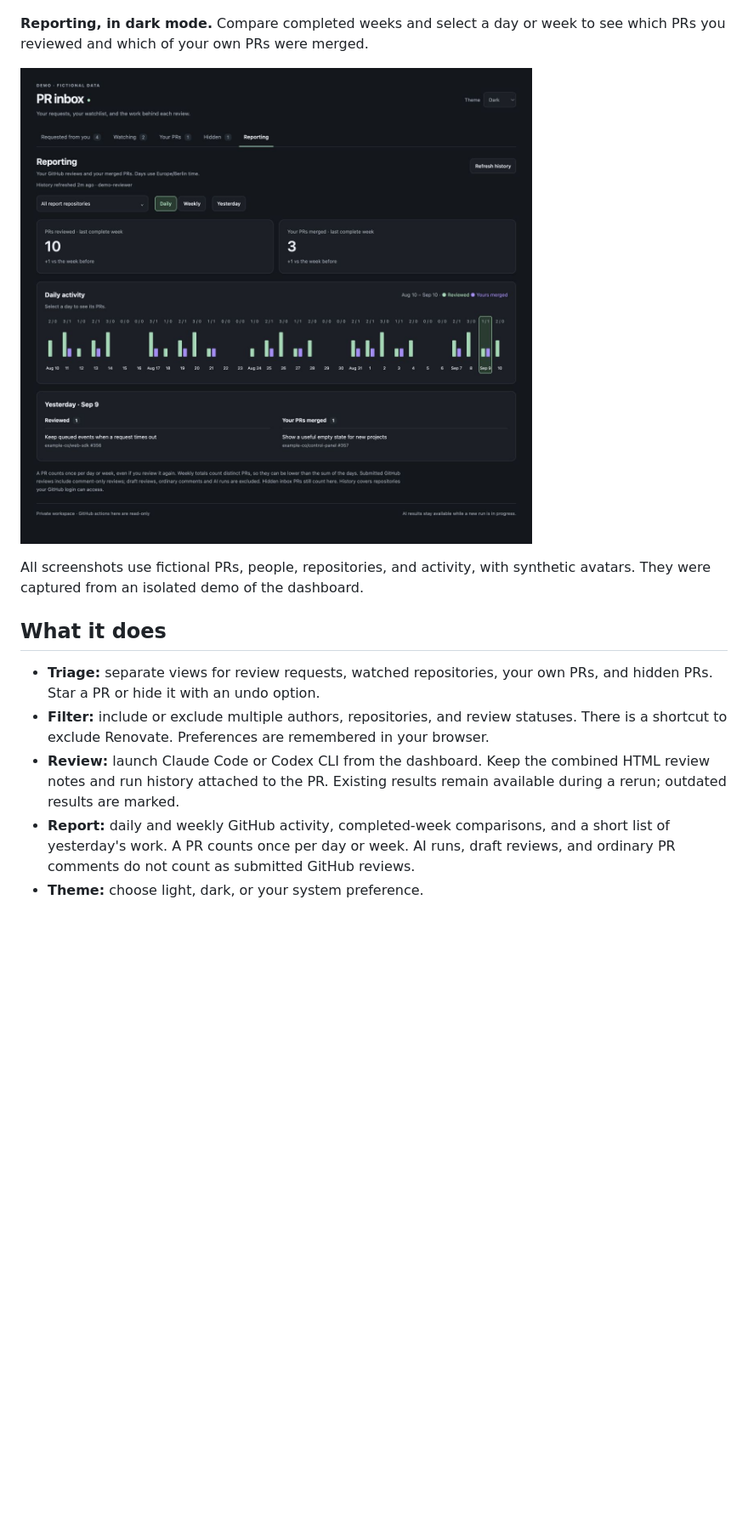
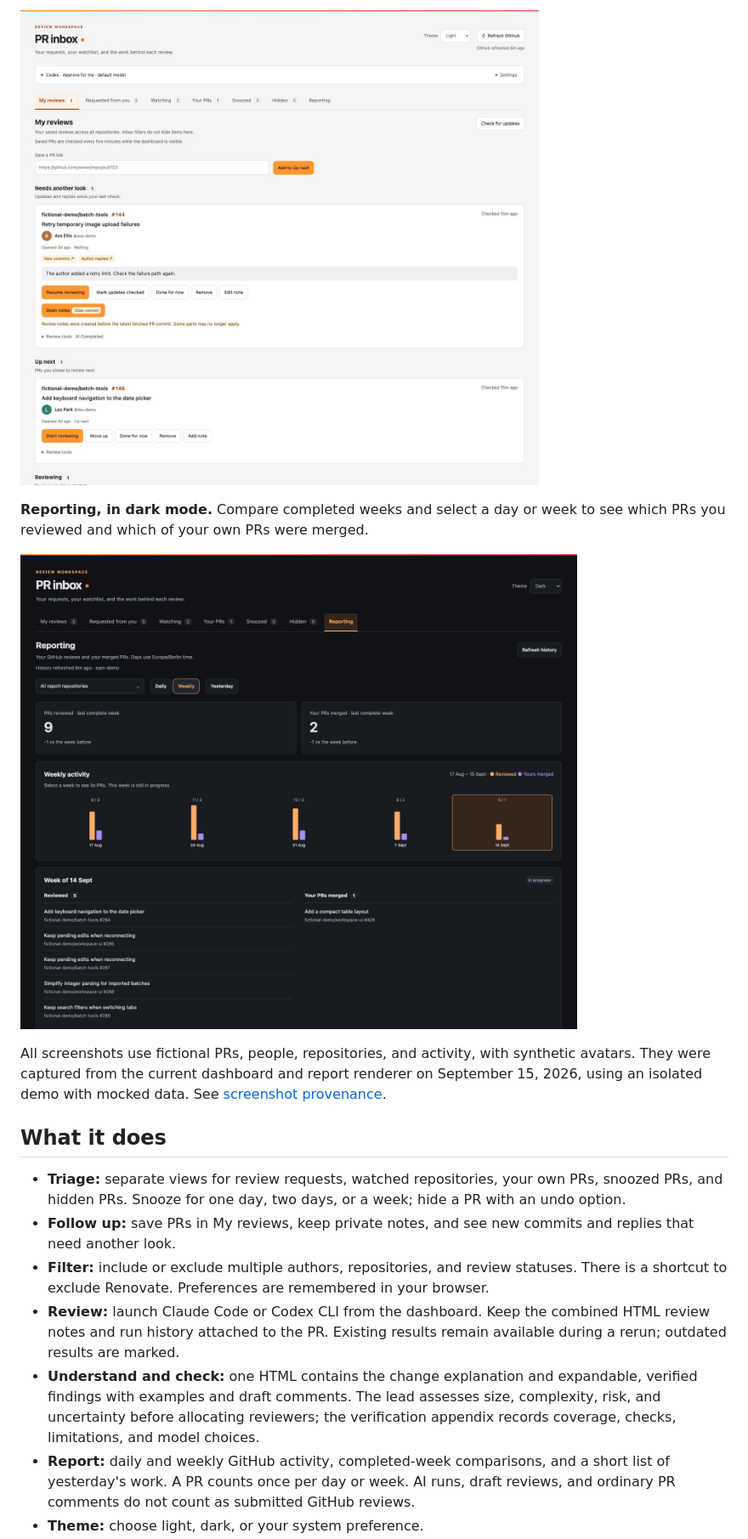
Before and after one commit to robert-northmind/pr-review-skill, a Markdown page: README.md, the part around the change printed below. Shown: that part at 85% size. Rendered like a GitHub page; pictures changed too: docs/screenshots/my-reviews-light.jpg (added), docs/screenshots/reporting-dark.jpg; blank space fills up the shorter version.

Commit message:
Refresh workflow documentation and synthetic screenshots

```diff
--- a/README.md
+++ b/README.md
@@ -18,3 +32,4 @@ the combined-report controls.
+![My reviews with fictional PRs, update indicators and a private reminder](docs/screenshots/my-reviews-light.jpg)
 
 **Reporting, in dark mode.** Compare completed weeks and select a day or week
 to see which PRs you reviewed and which of your own PRs were merged.
@@ -22,18 +37,27 @@ to see which PRs you reviewed and which of your own PRs were merged.
 ![Reporting in dark mode with fictional review and merge activity](docs/screenshots/reporting-dark.jpg)
 
 All screenshots use fictional PRs, people, repositories, and activity, with
-synthetic avatars. They were captured from an isolated demo of the dashboard.
+synthetic avatars. They were captured from the current dashboard and report
+renderer on September 15, 2026, using an isolated demo with mocked data.
+See [screenshot provenance](docs/screenshots/README.md).
 
 ## What it does
 
 - **Triage:** separate views for review requests, watched repositories, your
-  own PRs, and hidden PRs. Star a PR or hide it with an undo option.
+  own PRs, snoozed PRs, and hidden PRs. Snooze for one day, two days, or a
+  week; hide a PR with an undo option.
+- **Follow up:** save PRs in My reviews, keep private notes, and see new commits
+  and replies that need another look.
 - **Filter:** include or exclude multiple authors, repositories, and review
   statuses. There is a shortcut to exclude Renovate. Preferences are remembered
   in your browser.
 - **Review:** launch Claude Code or Codex CLI from the dashboard. Keep the
   combined HTML review notes and run history attached to the PR.
   Existing results remain available during a rerun; outdated results are marked.
+- **Understand and check:** one HTML contains the change explanation and
+  expandable, verified findings with examples and draft comments. The lead
+  assesses size, complexity, risk, and uncertainty before allocating reviewers;
+  the verification appendix records coverage, checks, limitations, and model choices.
 - **Report:** daily and weekly GitHub activity, completed-week comparisons,
   and a short list of yesterday's work. A PR counts once per day or week.
   AI runs, draft reviews, and ordinary PR comments do not count as submitted
```
Also changed, not shown: other parts of README.md (+66 -17 lines), docs/screenshots/README.md (added, +29 -0 lines), docs/screenshots/inbox-light.jpg, docs/screenshots/review-findings-light.jpg (added), docs/screenshots/review-overview-light.jpg (added), 1 other file.
